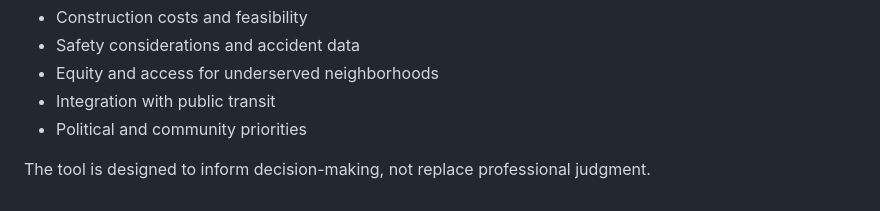
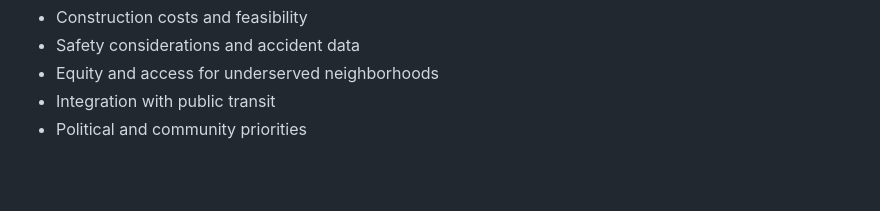
Before and after one commit to avbenzim/bike, a Markdown page: METHODOLOGY.md, the part around the change. GitHub-like rendering; blank space fills up the shorter version.

Commit message:
Remove closing statement from methodology

```diff
--- a/METHODOLOGY.md
+++ b/METHODOLOGY.md
@@ -206,5 +206,3 @@ The rankings should be considered alongside other factors not modeled here, incl
 - Equity and access for underserved neighborhoods
 - Integration with public transit
 - Political and community priorities
-
-The tool is designed to inform decision-making, not replace professional judgment.
```
